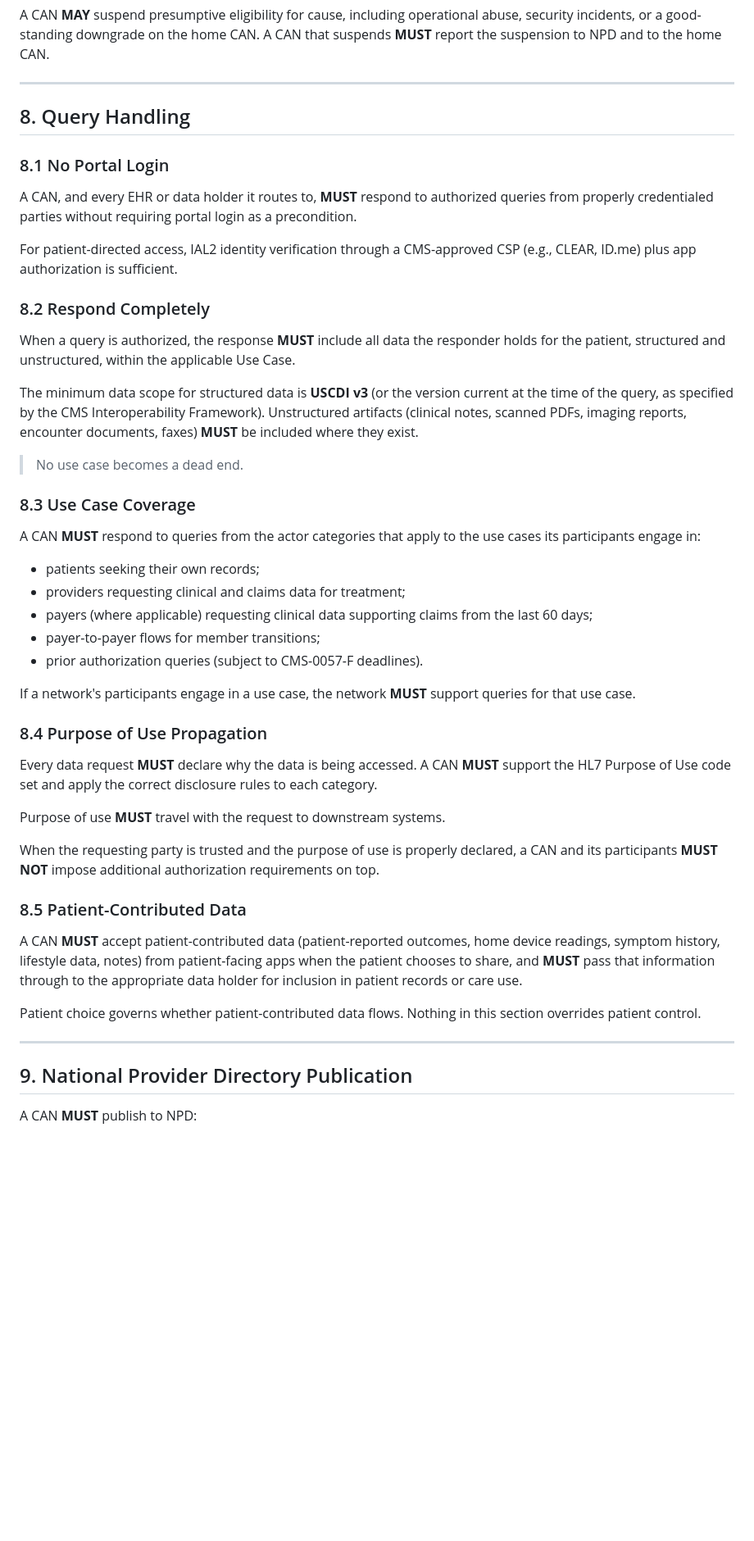
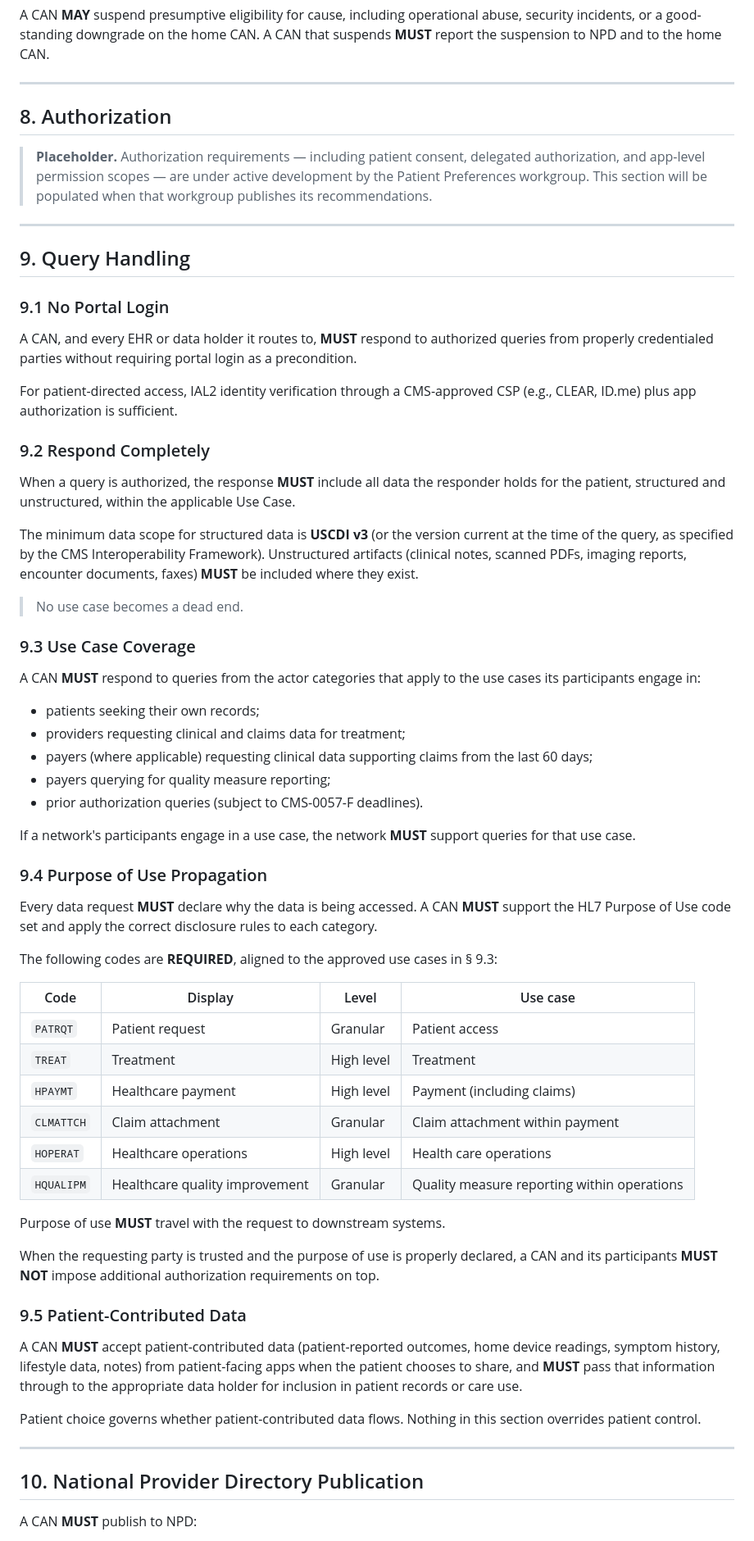
Before and after one commit to icanbwell/cms-ns, a Markdown page: can-spec.md, the part around one of its changes. Shown at 82% size. GitHub-like rendering; blank space fills up the shorter version.

```diff
--- a/can-spec.md
+++ b/can-spec.md
@@ -214,15 +208,21 @@ A CAN **MAY** suspend presumptive eligibility for cause, including operational a
 
 ---
 
-## 8. Query Handling
+## 8. Authorization
 
-### 8.1 No Portal Login
+> **Placeholder.** Authorization requirements — including patient consent, delegated authorization, and app-level permission scopes — are under active development by the Patient Preferences workgroup. This section will be populated when that workgroup publishes its recommendations.
+
+---
+
+## 9. Query Handling
+
+### 9.1 No Portal Login
 
 A CAN, and every EHR or data holder it routes to, **MUST** respond to authorized queries from properly credentialed parties without requiring portal login as a precondition.
 
 For patient-directed access, IAL2 identity verification through a CMS-approved CSP (e.g., CLEAR, ID.me) plus app authorization is sufficient.
 
-### 8.2 Respond Completely
+### 9.2 Respond Completely
 
 When a query is authorized, the response **MUST** include all data the responder holds for the patient, structured and unstructured, within the applicable Use Case.
 
@@ -230,27 +230,38 @@ The minimum data scope for structured data is **USCDI v3** (or the version curre
 
 > No use case becomes a dead end.
 
-### 8.3 Use Case Coverage
+### 9.3 Use Case Coverage
 
 A CAN **MUST** respond to queries from the actor categories that apply to the use cases its participants engage in:
 
 - patients seeking their own records;
 - providers requesting clinical and claims data for treatment;
 - payers (where applicable) requesting clinical data supporting claims from the last 60 days;
-- payer-to-payer flows for member transitions;
+- payers querying for quality measure reporting;
 - prior authorization queries (subject to CMS-0057-F deadlines).
 
 If a network's participants engage in a use case, the network **MUST** support queries for that use case.
 
-### 8.4 Purpose of Use Propagation
+### 9.4 Purpose of Use Propagation
 
 Every data request **MUST** declare why the data is being accessed. A CAN **MUST** support the HL7 Purpose of Use code set and apply the correct disclosure rules to each category.
+
+The following codes are **REQUIRED**, aligned to the approved use cases in § 9.3:
+
+| Code | Display | Level | Use case |
+|---|---|---|---|
+| `PATRQT` | Patient request | Granular | Patient access |
+| `TREAT` | Treatment | High level | Treatment |
+| `HPAYMT` | Healthcare payment | High level | Payment (including claims) |
+| `CLMATTCH` | Claim attachment | Granular | Claim attachment within payment |
+| `HOPERAT` | Healthcare operations | High level | Health care operations |
+| `HQUALIPM` | Healthcare quality improvement | Granular | Quality measure reporting within operations |
 
 Purpose of use **MUST** travel with the request to downstream systems.
 
 When the requesting party is trusted and the purpose of use is properly declared, a CAN and its participants **MUST NOT** impose additional authorization requirements on top.
 
-### 8.5 Patient-Contributed Data
+### 9.5 Patient-Contributed Data
 
 A CAN **MUST** accept patient-contributed data (patient-reported outcomes, home device readings, symptom history, lifestyle data, notes) from patient-facing apps when the patient chooses to share, and **MUST** pass that information through to the appropriate data holder for inclusion in patient records or care use.
 
@@ -258,7 +269,7 @@ Patient choice governs whether patient-contributed data flows. Nothing in this s
 
 ---
 
-## 9. National Provider Directory Publication
+## 10. National Provider Directory Publication
 
 A CAN **MUST** publish to NPD:
 
```
Also changed, not shown: other parts of can-spec.md (+84 -67 lines).
